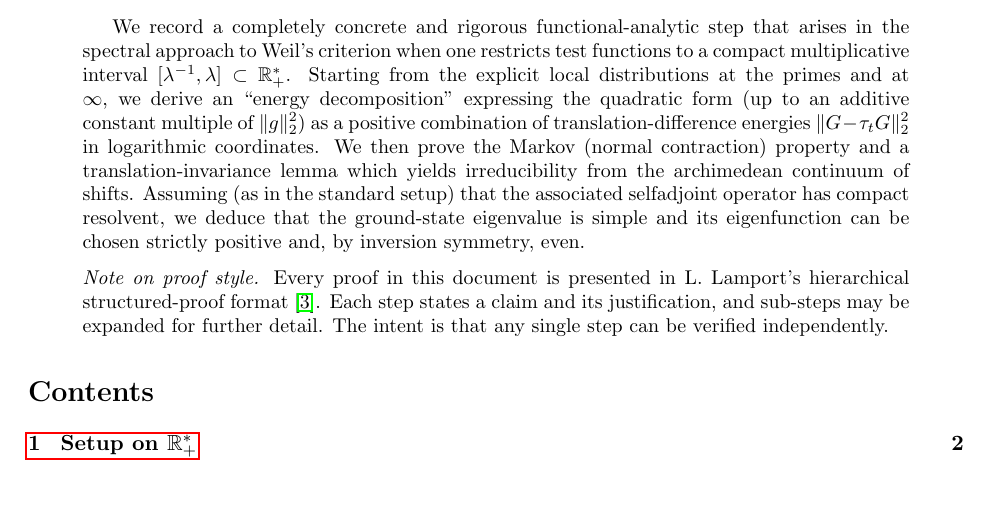
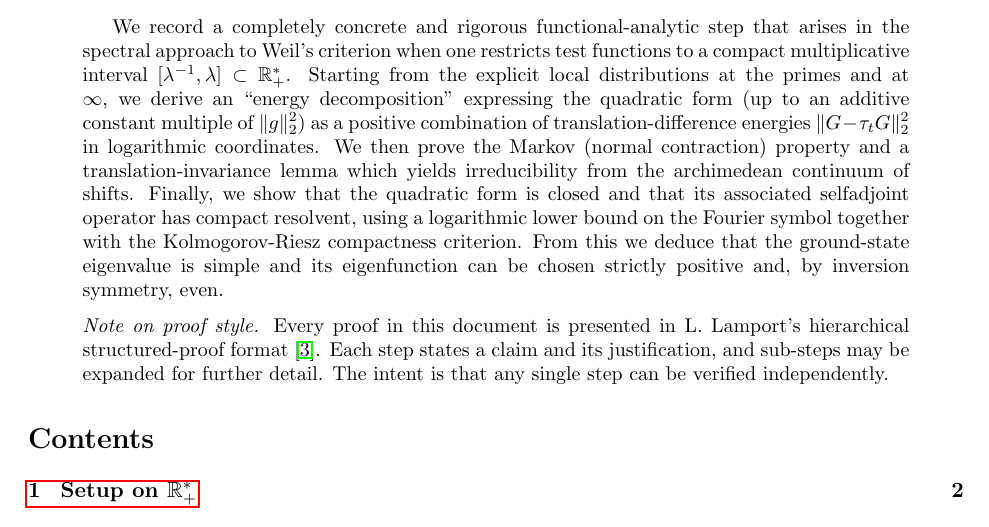
Before and after one commit to octonion/mathematics, a LaTeX paper (connes/lamport_structured.tex): part of page 1 of 24, cut so that both start at the same text, the shorter picture padded with empty space. Compiled offline with pdfLaTeX.

Commit message:
Abstract correction - compact resolvent is proven, not assumed.

```diff
--- a/connes/lamport_structured.tex
+++ b/connes/lamport_structured.tex
@@ -74,11 +74,8 @@ Starting from the explicit local distributions at the primes and at $\infty$, we
 derive an ``energy decomposition'' expressing the quadratic form (up to an additive
 constant multiple of $\|g\|_2^2$) as a positive combination of translation-difference
 energies $\|G-\tau_tG\|_2^2$ in logarithmic coordinates.
-We then prove the Markov (normal contraction) property and a translation-invariance
-lemma which yields irreducibility from the archimedean continuum of shifts.
-Assuming (as in the standard setup) that the associated selfadjoint operator has
-compact resolvent, we deduce that the ground-state eigenvalue is simple and its
-eigenfunction can be chosen strictly positive and, by inversion symmetry, even.
+We then prove the Markov (normal contraction) property and a translation-invariance lemma which yields irreducibility from the archimedean continuum of shifts.
+Finally, we show that the quadratic form is closed and that its associated selfadjoint operator has compact resolvent, using a logarithmic lower bound on the Fourier symbol together with the Kolmogorov-Riesz compactness criterion. From this we deduce that the ground-state eigenvalue is simple and its eigenfunction can be chosen strictly positive and, by inversion symmetry, even.
 
 \medskip\noindent
 \emph{Note on proof style.}  Every proof in this document is presented in
```
Also changed, not shown: connes/lamport_structured.pdf.
